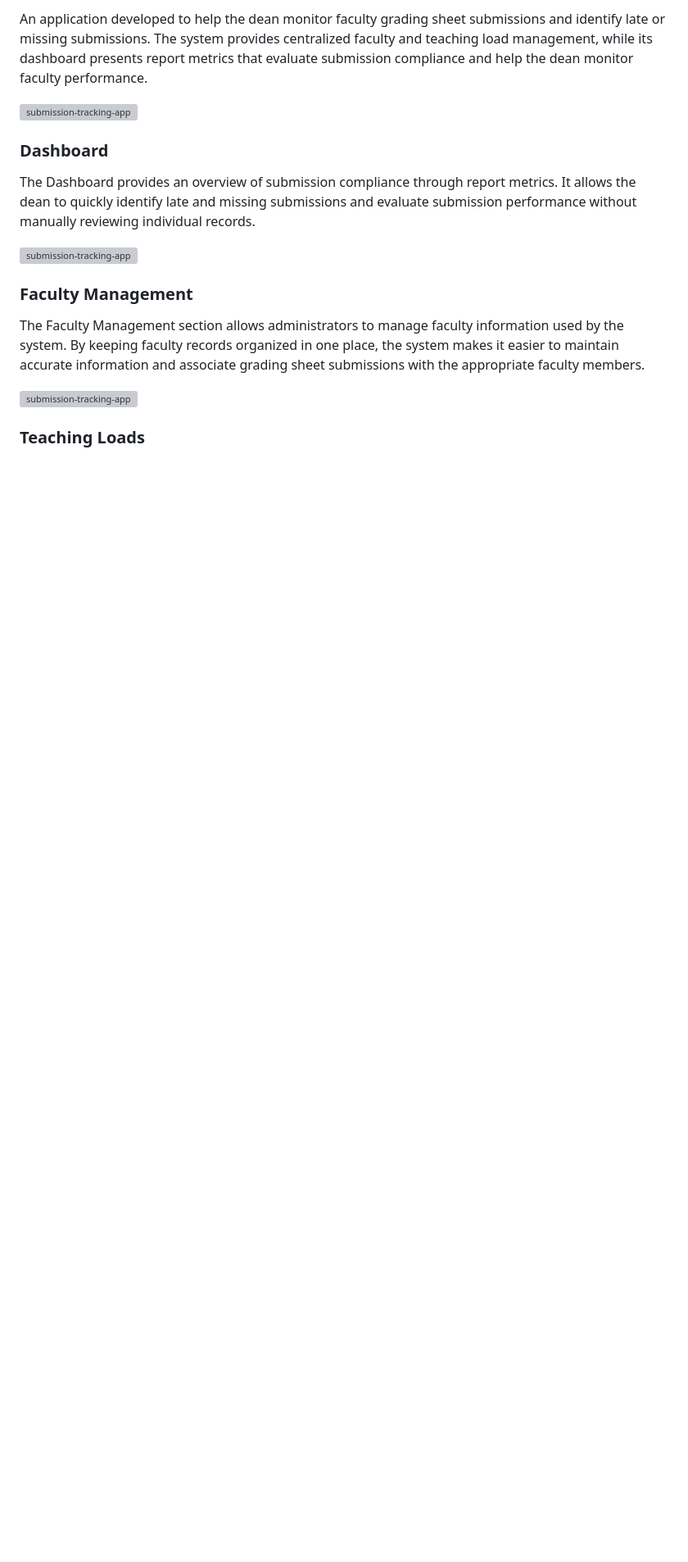
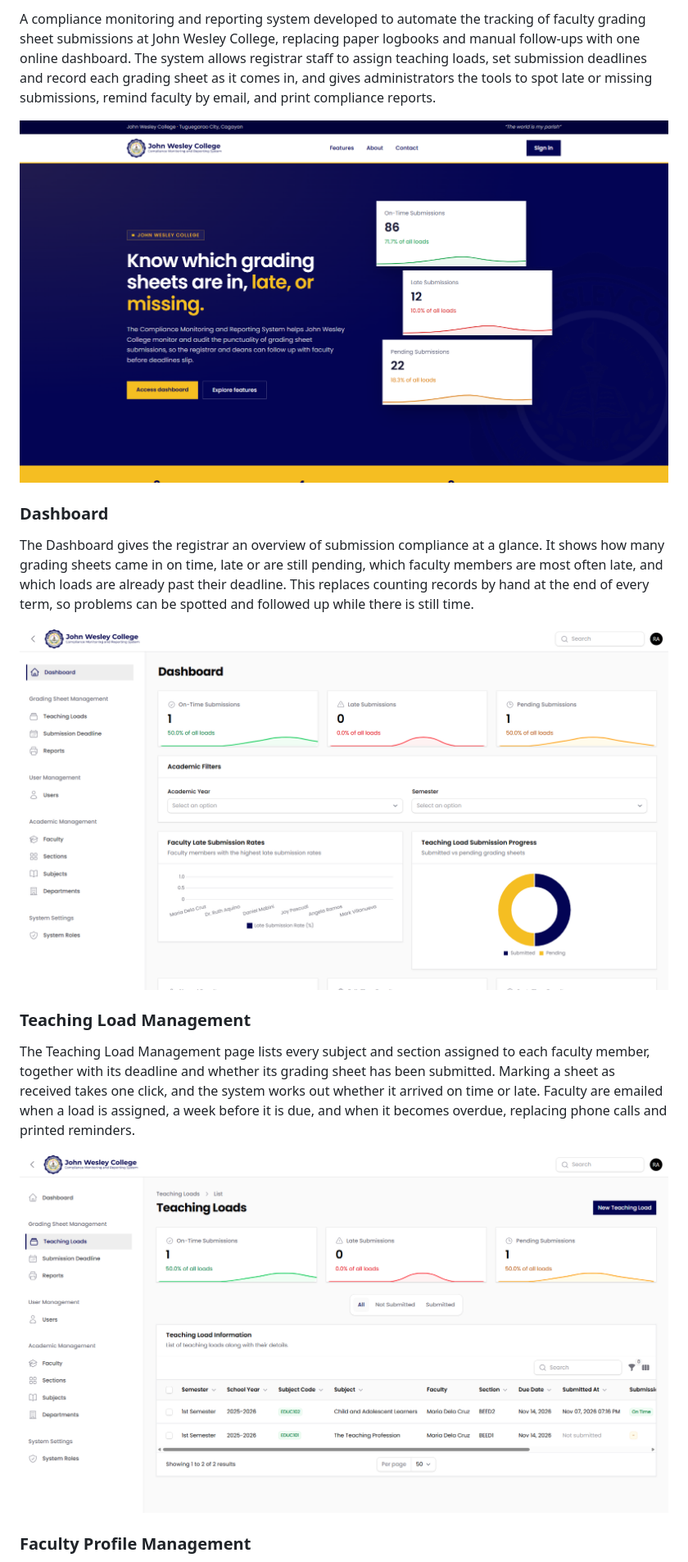
Before and after one commit to elijah-alonzo/record-compliance-monitoring-and-reporting, a Markdown page: README.md, the part around one of its changes. Shown at 82% size. GitHub-like rendering; pictures changed too: docs/demo-img-01.png (added), docs/demo-img-02.png (added), docs/demo-img-03.png (added); blank space fills up the shorter version; grey boxes are pictures that could not be loaded.

Commit message:
Docs: Add DEVDOCS and rewrite README for the public archive

```diff
--- a/README.md
+++ b/README.md
@@ -4,21 +4,21 @@
 
 </div>
 
-An application developed to help the dean monitor faculty grading sheet submissions and identify late or missing submissions. The system provides centralized faculty and teaching load management, while its dashboard presents report metrics that evaluate submission compliance and help the dean monitor faculty performance.
+<p>A compliance monitoring and reporting system developed to automate the tracking of faculty grading sheet submissions at John Wesley College, replacing paper logbooks and manual follow-ups with one online dashboard. The system allows registrar staff to assign teaching loads, set submission deadlines and record each grading sheet as it comes in, and gives administrators the tools to spot late or missing submissions, remind faculty by email, and print compliance reports.</p>
 
-![submission-tracking-app](docs/screenshots/landing-page.png)
+[![compliance-monitoring-and-reporting-app](docs/demo-img-01.png)](docs/demo-img-01.png)
 
 ### Dashboard
 
-The Dashboard provides an overview of submission compliance through report metrics. It allows the dean to quickly identify late and missing submissions and evaluate submission performance without manually reviewing individual records.
+The Dashboard gives the registrar an overview of submission compliance at a glance. It shows how many grading sheets came in on time, late or are still pending, which faculty members are most often late, and which loads are already past their deadline. This replaces counting records by hand at the end of every term, so problems can be spotted and followed up while there is still time.
 
-![submission-tracking-app](docs/screenshots/dashboard.jpg)
+[![compliance-monitoring-and-reporting-app](docs/demo-img-02.png)](docs/demo-img-02.png)
 
-### Faculty Management
+### Teaching Load Management
 
-The Faculty Management section allows administrators to manage faculty information used by the system. By keeping faculty records organized in one place, the system makes it easier to maintain accurate information and associate grading sheet submissions with the appropriate faculty members.
+The Teaching Load Management page lists every subject and section assigned to each faculty member, together with its deadline and whether its grading sheet has been submitted. Marking a sheet as received takes one click, and the system works out whether it arrived on time or late. Faculty are emailed when a load is assigned, a week before it is due, and when it becomes overdue, replacing phone calls and printed reminders.
 
-![submission-tracking-app](docs/screenshots/faculty-management.jpg)
+[![compliance-monitoring-and-reporting-app](docs/demo-img-03.png)](docs/demo-img-03.png)
 
-### Teaching Loads
+### Faculty Profile Management
 
```
Also changed, not shown: other parts of README.md (+3 -3 lines), DEVDOCS.md (added, +203 -0 lines), docs/demo-img-04.png (added).
